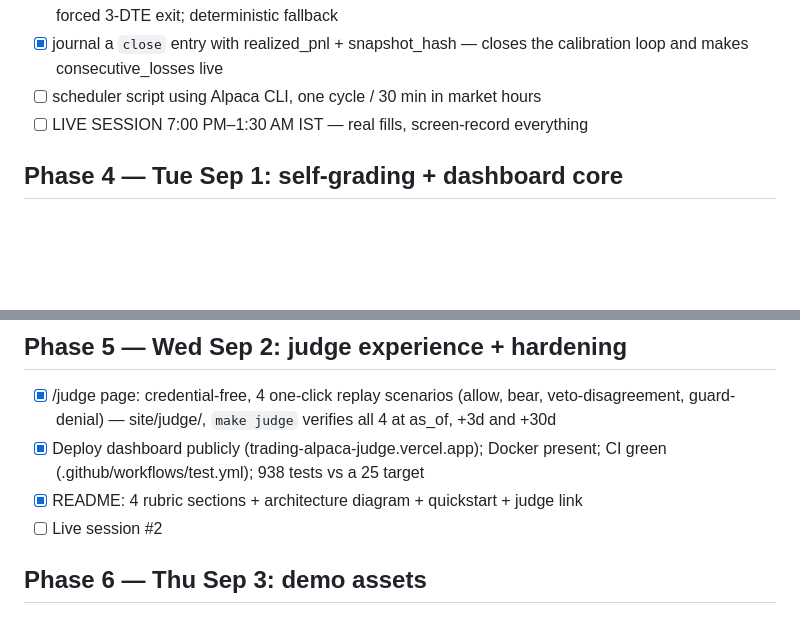
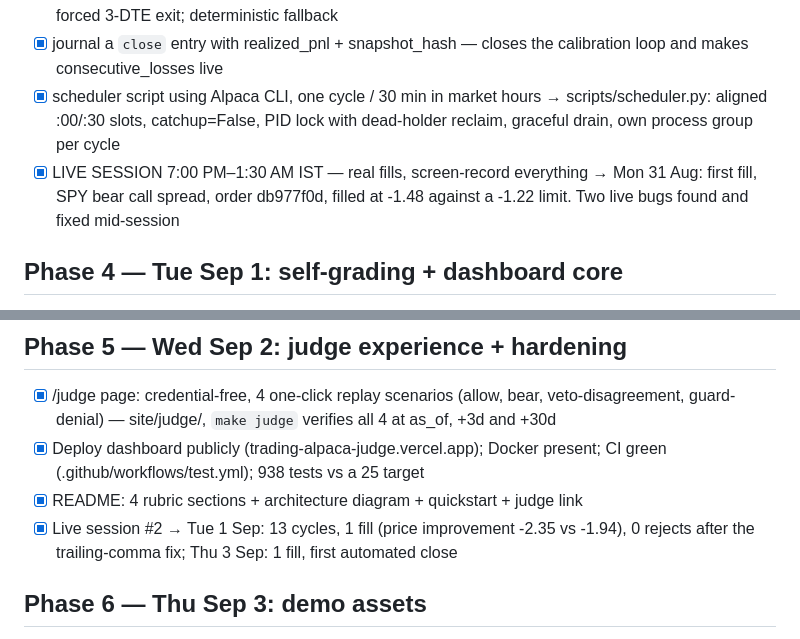
Before and after one commit to Prashant-thakur77/trading-alpaca, a Markdown page: PLAN.md, 2 parts joined by grey strips. Drawn GitHub-style; blank space fills up the shorter version.

Commit message:
PLAN.md: scheduler and live sessions 1-2 were done, mark them

```diff
--- a/PLAN.md
+++ b/PLAN.md
@@ -83,8 +83,12 @@ no server process). alpaca-mcp-server is the Phase 3 agent tool layer.
       validated ExitTriggers; forced 3-DTE exit; deterministic fallback
 - [x] journal a `close` entry with realized_pnl + snapshot_hash — closes the
       calibration loop and makes consecutive_losses live
-- [ ] scheduler script using Alpaca CLI, one cycle / 30 min in market hours
-- [ ] LIVE SESSION 7:00 PM–1:30 AM IST — real fills, screen-record everything
+- [x] scheduler script using Alpaca CLI, one cycle / 30 min in market hours
+      → scripts/scheduler.py: aligned :00/:30 slots, catchup=False, PID lock
+        with dead-holder reclaim, graceful drain, own process group per cycle
+- [x] LIVE SESSION 7:00 PM–1:30 AM IST — real fills, screen-record everything
+      → Mon 31 Aug: first fill, SPY bear call spread, order db977f0d, filled
+        at -1.48 against a -1.22 limit. Two live bugs found and fixed mid-session
 
 ## Phase 4 — Tue Sep 1: self-grading + dashboard core
 - [x] Per-analyst Brier calibration; demotion weights recomputed from the
@@ -105,7 +109,9 @@ no server process). alpaca-mcp-server is the Phase 3 agent tool layer.
 - [x] Deploy dashboard publicly (trading-alpaca-judge.vercel.app); Docker
       present; CI green (.github/workflows/test.yml); 938 tests vs a 25 target
 - [x] README: 4 rubric sections + architecture diagram + quickstart + judge link
-- [ ] Live session #2
+- [x] Live session #2
+      → Tue 1 Sep: 13 cycles, 1 fill (price improvement -2.35 vs -1.94), 0 rejects
+        after the trailing-comma fix; Thu 3 Sep: 1 fill, first automated close
 
 ## Phase 6 — Thu Sep 3: demo assets
 - [x] Live session #3 for footage; record + edit 2–4 min video (honest
```
